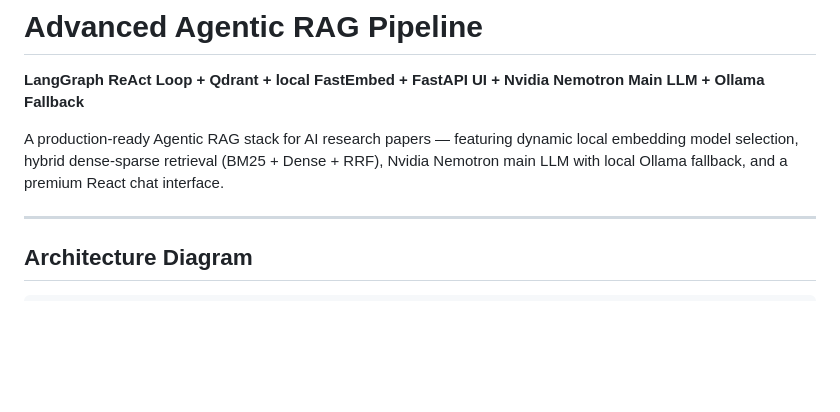
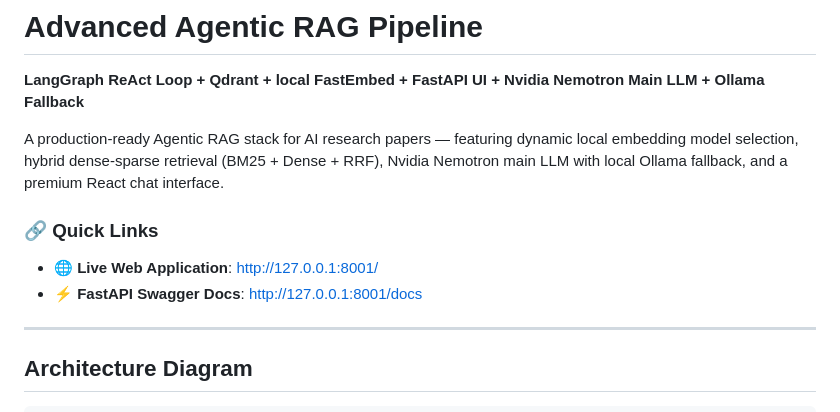
Before and after one commit to rajeevkush1/ragAPI, a Markdown page: README.md, the part around the change. Drawn GitHub-style; blank space fills up the shorter version.

Commit message:
docs: add quick live links to top of README.md

```diff
--- a/README.md
+++ b/README.md
@@ -3,6 +3,10 @@
 **LangGraph ReAct Loop + Qdrant + local FastEmbed + FastAPI UI + Nvidia Nemotron Main LLM + Ollama Fallback**
 
 A production-ready Agentic RAG stack for AI research papers — featuring dynamic local embedding model selection, hybrid dense-sparse retrieval (BM25 + Dense + RRF), Nvidia Nemotron main LLM with local Ollama fallback, and a premium React chat interface.
+
+### 🔗 Quick Links
+* 🌐 **Live Web Application**: [http://127.0.0.1:8001/](http://127.0.0.1:8001/)
+* ⚡ **FastAPI Swagger Docs**: [http://127.0.0.1:8001/docs](http://127.0.0.1:8001/docs)
 
 ---
 
```
